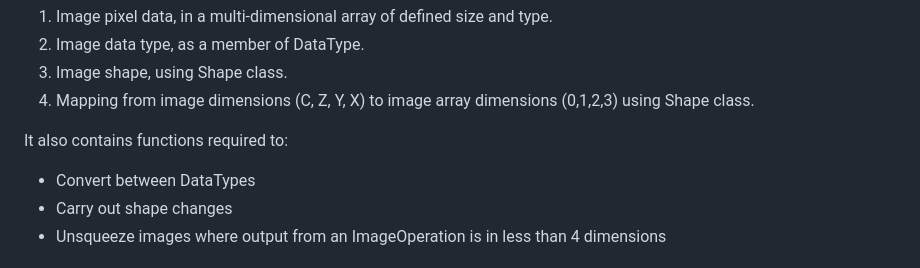
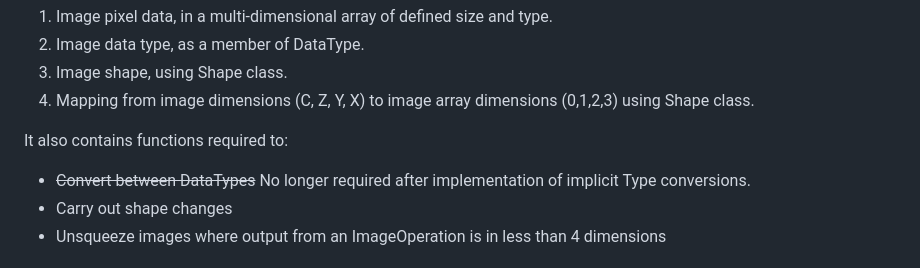
Before and after one commit to jason-morgan84/easy-image-analysis, a Markdown page: docs/Specification.md, the part around the change. GitHub-like rendering.

Commit message:
docs: removed type conversion from description of Image class

```diff
--- a/docs/Specification.md
+++ b/docs/Specification.md
@@ -127,7 +127,7 @@ As for the data type class, it exists purely to transmit images between nodes wi
 4.	Mapping from image dimensions (C, Z, Y, X) to image array dimensions (0,1,2,3) using Shape class.
 
 It also contains functions required to:
-* Convert between DataTypes
+* ~~Convert between DataTypes~~ No longer required after implementation of implicit Type conversions.
 * Carry out shape changes
 * Unsqueeze images where output from an ImageOperation is in less than 4 dimensions
 
```
